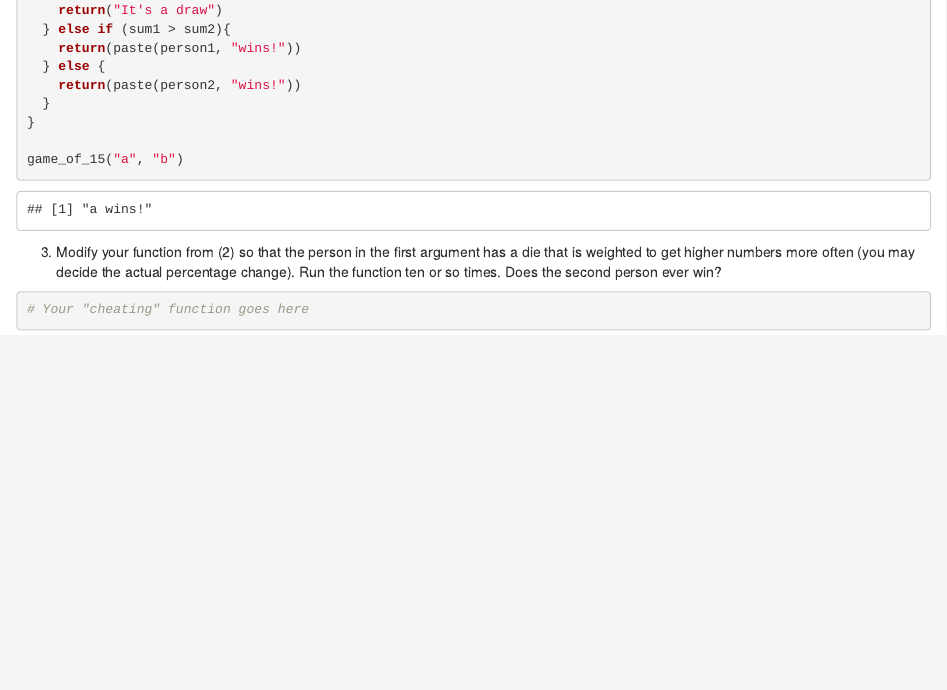
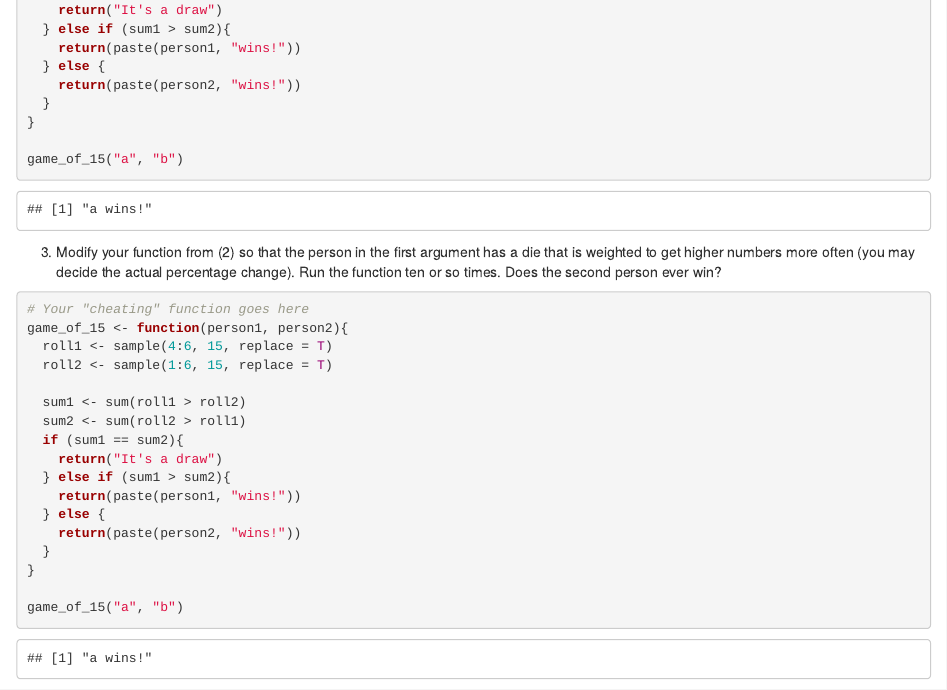
Before and after one commit to Data2401/in-class-2-functions-armstrongc22, an R Markdown document (InClassLab_DIYFunctions.Rmd): the page in a window 1100 px wide, from 1370 px down. Rendered offline with R 4.5, knitr and Pandoc, with nearby package versions; code that draws random numbers runs with fixed seeds of ours.

Commit message:
completed in class assignment 'b' never wins

````diff
--- a/InClassLab_DIYFunctions.Rmd
+++ b/InClassLab_DIYFunctions.Rmd
@@ -91,4 +91,20 @@ game_of_15("a", "b")
 
 ```{r}
 # Your "cheating" function goes here
+game_of_15 <- function(person1, person2){
+  roll1 <- sample(4:6, 15, replace = T)
+  roll2 <- sample(1:6, 15, replace = T)
+
+  sum1 <- sum(roll1 > roll2)
+  sum2 <- sum(roll2 > roll1)
+  if (sum1 == sum2){
+    return("It's a draw")
+  } else if (sum1 > sum2){
+    return(paste(person1, "wins!"))
+  } else {
+    return(paste(person2, "wins!"))
+  }
+}
+
+game_of_15("a", "b")
 ```
````
Also changed, not shown: InClassLab_DIYFunctions.html (added), 2 other files.
